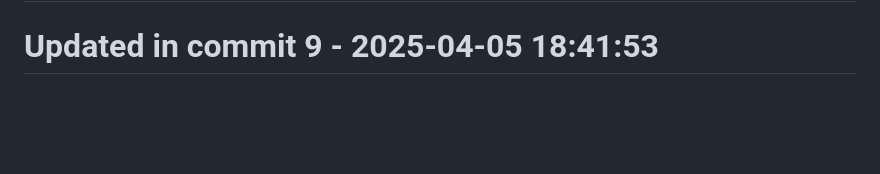
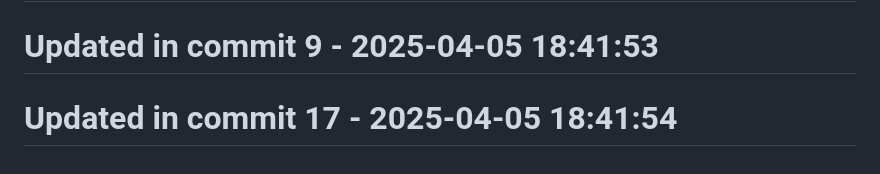
Before and after one commit to llamasearchai/llamarag, a Markdown page: README.md, the part around the change. Drawn GitHub-style; blank space fills up the shorter version.

```diff
--- a/README.md
+++ b/README.md
@@ -202,3 +202,5 @@ This project is licensed under the MIT License - see the LICENSE file for detail
 # Updated in commit 1 - 2025-04-05 18:41:53
 
 # Updated in commit 9 - 2025-04-05 18:41:53
+
+# Updated in commit 17 - 2025-04-05 18:41:54
```
